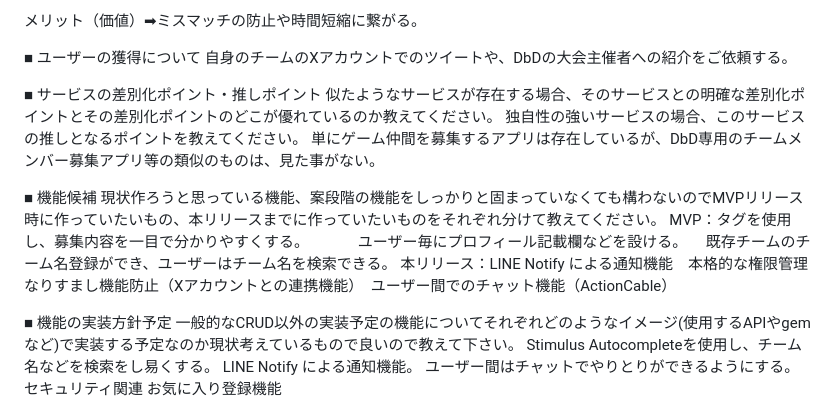
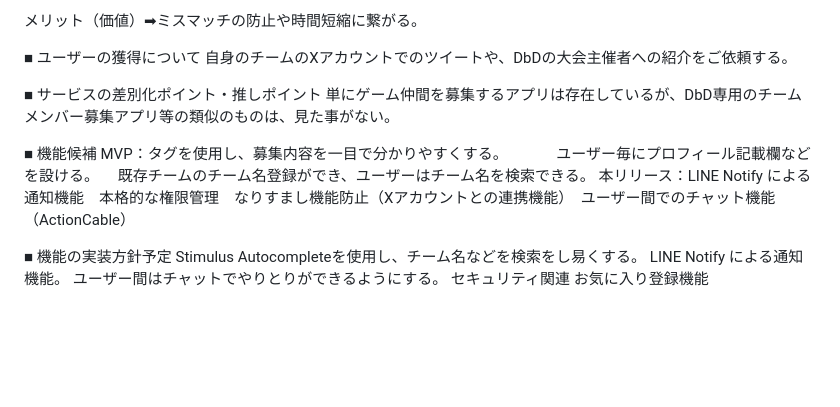
Before and after one commit to taka-thor/myapp, a Markdown page: README.md, the part around the change. Drawn GitHub-style; blank space fills up the shorter version.

```diff
--- a/README.md
+++ b/README.md
@@ -31,19 +31,15 @@ Dead by Daylight（以下、DbD）という４人の生存者が１人の鬼か
 自身のチームのXアカウントでのツイートや、DbDの大会主催者への紹介をご依頼する。
 
 ■ サービスの差別化ポイント・推しポイント
-似たようなサービスが存在する場合、そのサービスとの明確な差別化ポイントとその差別化ポイントのどこが優れているのか教えてください。
-独自性の強いサービスの場合、このサービスの推しとなるポイントを教えてください。
 単にゲーム仲間を募集するアプリは存在しているが、DbD専用のチームメンバー募集アプリ等の類似のものは、見た事がない。
 
 ■ 機能候補
-現状作ろうと思っている機能、案段階の機能をしっかりと固まっていなくても構わないのでMVPリリース時に作っていたいもの、本リリースまでに作っていたいものをそれぞれ分けて教えてください。
 MVP：タグを使用し、募集内容を一目で分かりやすくする。
 　　　ユーザー毎にプロフィール記載欄などを設ける。
    　既存チームのチーム名登録ができ、ユーザーはチーム名を検索できる。
 本リリース：LINE Notify による通知機能　本格的な権限管理　なりすまし機能防止（Xアカウントとの連携機能）　ユーザー間でのチャット機能（ActionCable）
 
 ■ 機能の実装方針予定
-一般的なCRUD以外の実装予定の機能についてそれぞれどのようなイメージ(使用するAPIやgemなど)で実装する予定なのか現状考えているもので良いので教えて下さい。
 Stimulus Autocompleteを使用し、チーム名などを検索をし易くする。
 LINE Notify による通知機能。
 ユーザー間はチャットでやりとりができるようにする。
```
